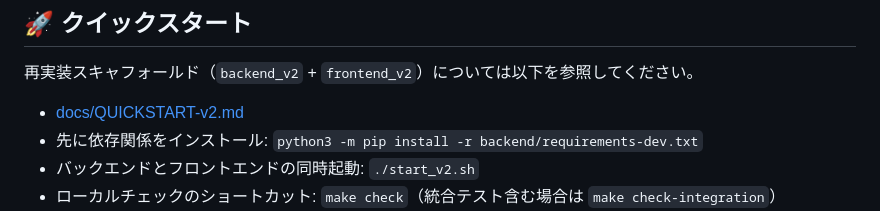
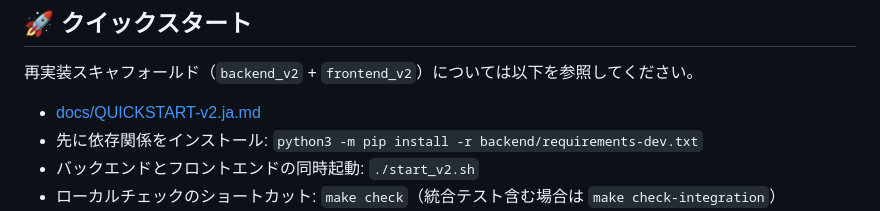
Before and after one commit to icecake0141/nw-edit, a Markdown page: README.ja.md, the part around the change. Rendered like a GitHub page.

Commit message:
docs: add Japanese quickstart v2 guide

```diff
--- a/README.ja.md
+++ b/README.ja.md
@@ -51,7 +51,7 @@ SSH経由で複数のネットワークデバイスに対して複数行の設
 ## 🚀 クイックスタート
 
 再実装スキャフォールド（`backend_v2` + `frontend_v2`）については以下を参照してください。
-- [docs/QUICKSTART-v2.md](docs/QUICKSTART-v2.md)
+- [docs/QUICKSTART-v2.ja.md](docs/QUICKSTART-v2.ja.md)
 - 先に依存関係をインストール: `python3 -m pip install -r backend/requirements-dev.txt`
 - バックエンドとフロントエンドの同時起動: `./start_v2.sh`
 - ローカルチェックのショートカット: `make check`（統合テスト含む場合は `make check-integration`）
```
Also changed, not shown: docs/QUICKSTART-v2.ja.md (added, +86 -0 lines).
